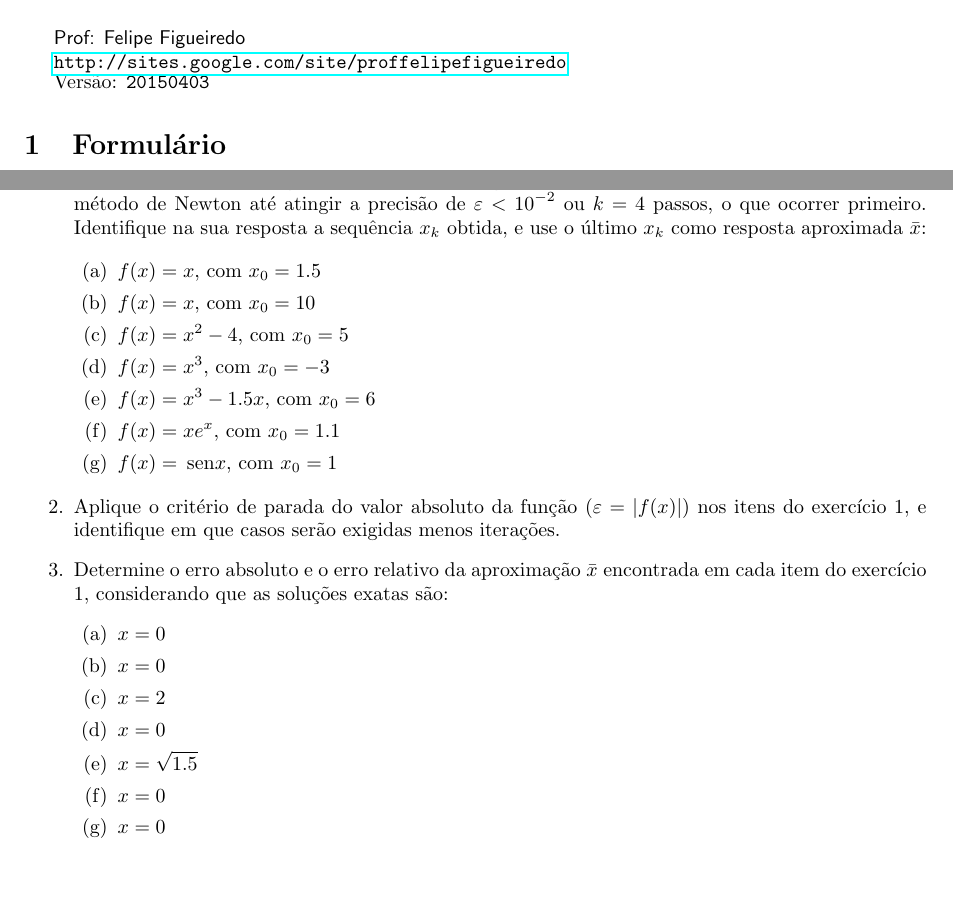
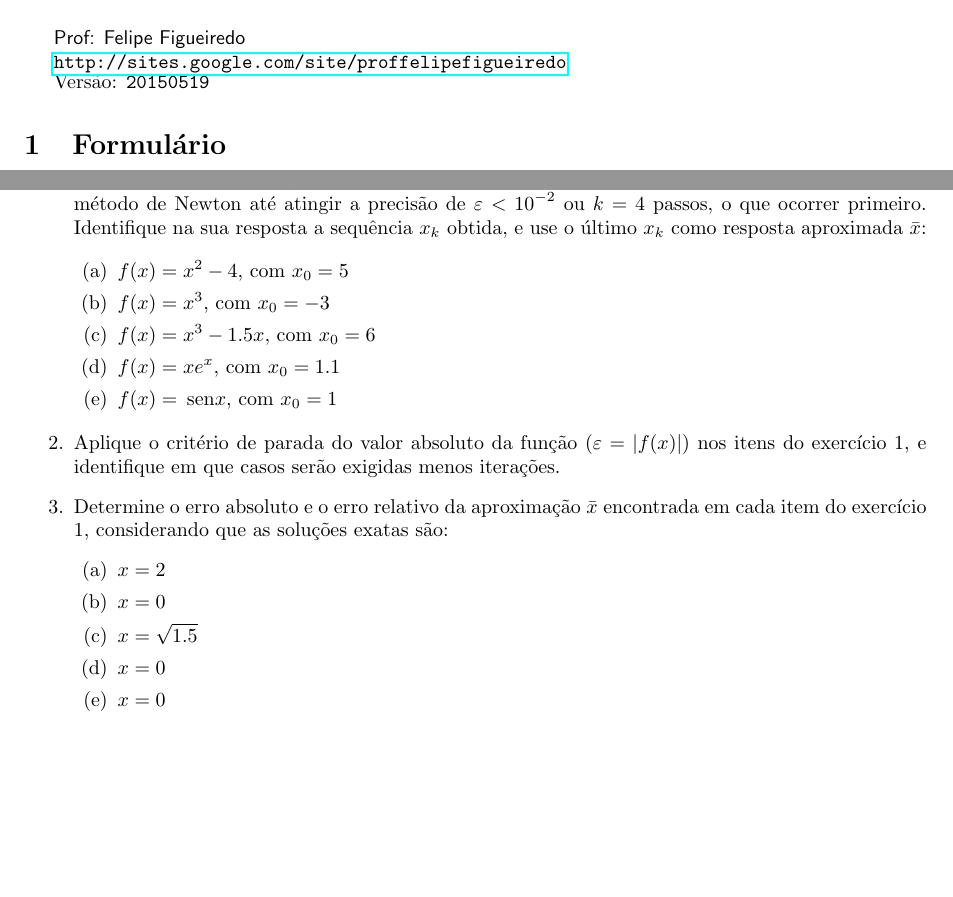
Before and after one commit to philsf/Calculo_Numerico, a LaTeX document (Listas/CN-lista-newton-exercicios.tex): two parts of page 1 of 2, joined at a grey line, cut so that both start at the same text. Compiled offline with pdfLaTeX.

Commit message:
* Listas/CN-lista-newton-exercicios.tex, Listas/CN-lista-newton-gabarito.tex: Removidos exercícios de funções lineares com solução exata da lista (e gabarito) de Newton. PDFs atualizados para versão 20150519. Closes #21.

```diff
--- a/Listas/CN-lista-newton-exercicios.tex
+++ b/Listas/CN-lista-newton-exercicios.tex
@@ -81,7 +81,8 @@ Cálculo Numérico: Lista de Método de Newton
 {\url{http://sites.google.com/site/proffelipefigueiredo}\par}
 }
 
-Versão: \verb|20150403|
+Versão: \verb|20150519|
+
 %%%%%%%%%%%%%%%%%%%%%%%%
 
 
@@ -122,8 +123,8 @@ Versão: \verb|20150403|
   use o último $x_k$ como resposta aproximada $\bar{x}$:
 
   \begin{enumerate}
-  \item $f(x) = x$, com $x_0 = 1.5$
-  \item $f(x) = x$, com $x_0 = 10$
+  % \item $f(x) = x$, com $x_0 = 1.5$
+  % \item $f(x) = x$, com $x_0 = 10$
   \item $f(x) = x^2 - 4$, com $x_0 = 5$
   \item $f(x) = x^3$, com $x_0 = -3$
   \item $f(x) = x^3-1.5x$, com $x_0 = 6$
@@ -139,8 +140,8 @@ Versão: \verb|20150403|
   $\bar{x}$ encontrada em cada item do exercício 1, considerando que
   as soluções exatas são:
   \begin{enumerate}
-  \item $x=0$ %$f(x) = x$, em $[-1, 3]$
-  \item $x=0$ %$f(x) = x$, em $[-1, 4]$
+  % \item $x=0$ %$f(x) = x$, em $[-1, 3]$
+  % \item $x=0$ %$f(x) = x$, em $[-1, 4]$
   \item $x=2$ %$f(x) = x^2 - 4$, em $[1.5, 3]$
   \item $x=0$ %$f(x) = x^3$, em $[-0.5, 1]$
   \item $x=\sqrt{1.5}$ %$f(x) = x^3-1.5x$, em $[1, 2.5]$
```
Also changed, not shown: Listas/CN-lista-newton-gabarito.tex (+6 -5 lines), Listas/CN-lista-newton-exercicios.pdf, Listas/CN-lista-newton-gabarito.pdf.
